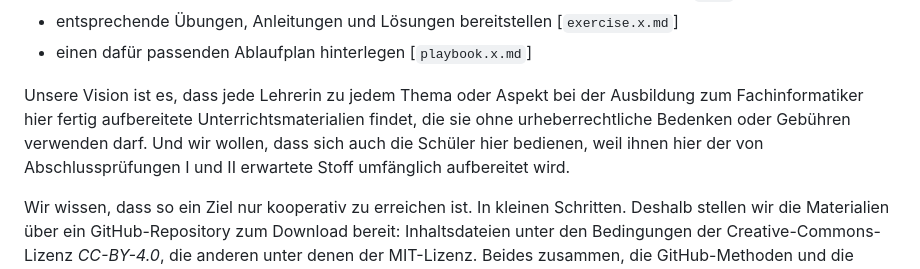
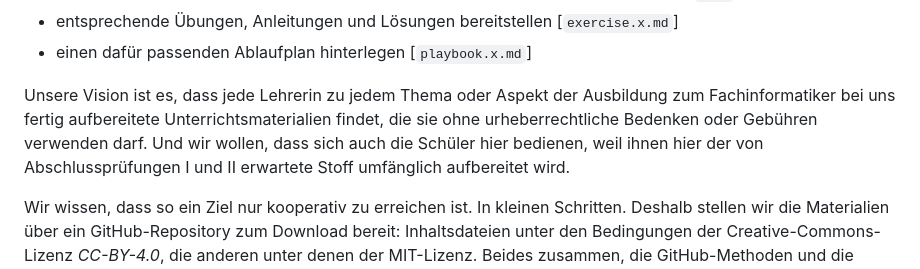
Before and after one commit to kreincke/proTironeComputatri, a Markdown page: README.md, the part around the change. Drawn GitHub-style.

```diff
--- a/README.md
+++ b/README.md
@@ -31,7 +31,7 @@ Dazu gliedern wir jedes Lernfeld in verschiedene Themen (Subjects = `sbj`) und j
 * entsprechende Übungen, Anleitungen und Lösungen bereitstellen [`exercise.x.md`]
 * einen dafür passenden Ablaufplan hinterlegen [`playbook.x.md`]
 
-Unsere Vision ist es, dass jede Lehrerin zu jedem Thema oder Aspekt bei der Ausbildung zum Fachinformatiker hier fertig aufbereitete Unterrichtsmaterialien findet, die sie ohne urheberrechtliche Bedenken oder Gebühren verwenden darf. Und wir wollen, dass sich auch die Schüler hier bedienen, weil ihnen hier der von Abschlussprüfungen I und II erwartete Stoff umfänglich aufbereitet wird.
+Unsere Vision ist es, dass jede Lehrerin zu jedem Thema oder Aspekt der Ausbildung zum Fachinformatiker bei uns fertig aufbereitete Unterrichtsmaterialien findet, die sie ohne urheberrechtliche Bedenken oder Gebühren verwenden darf. Und wir wollen, dass sich auch die Schüler hier bedienen, weil ihnen hier der von Abschlussprüfungen I und II erwartete Stoff umfänglich aufbereitet wird.
 
 Wir wissen, dass so ein Ziel nur kooperativ zu erreichen ist. In kleinen Schritten. Deshalb stellen wir die Materialien über ein GitHub-Repository zum Download bereit: Inhaltsdateien unter den Bedingungen der Creative-Commons-Lizenz *CC-BY-4.0*, die anderen unter denen der MIT-Lizenz. Beides zusammen, die GitHub-Methoden und die Lizenzierung, erlaubt es uns, mit Techniken der Open-Source-Softwareentwicklung gemeinsam wirklich freie Unterrichtsmaterialien für die Ausbildung von Fachinformatikerinnen zu entwickeln.
 
```
